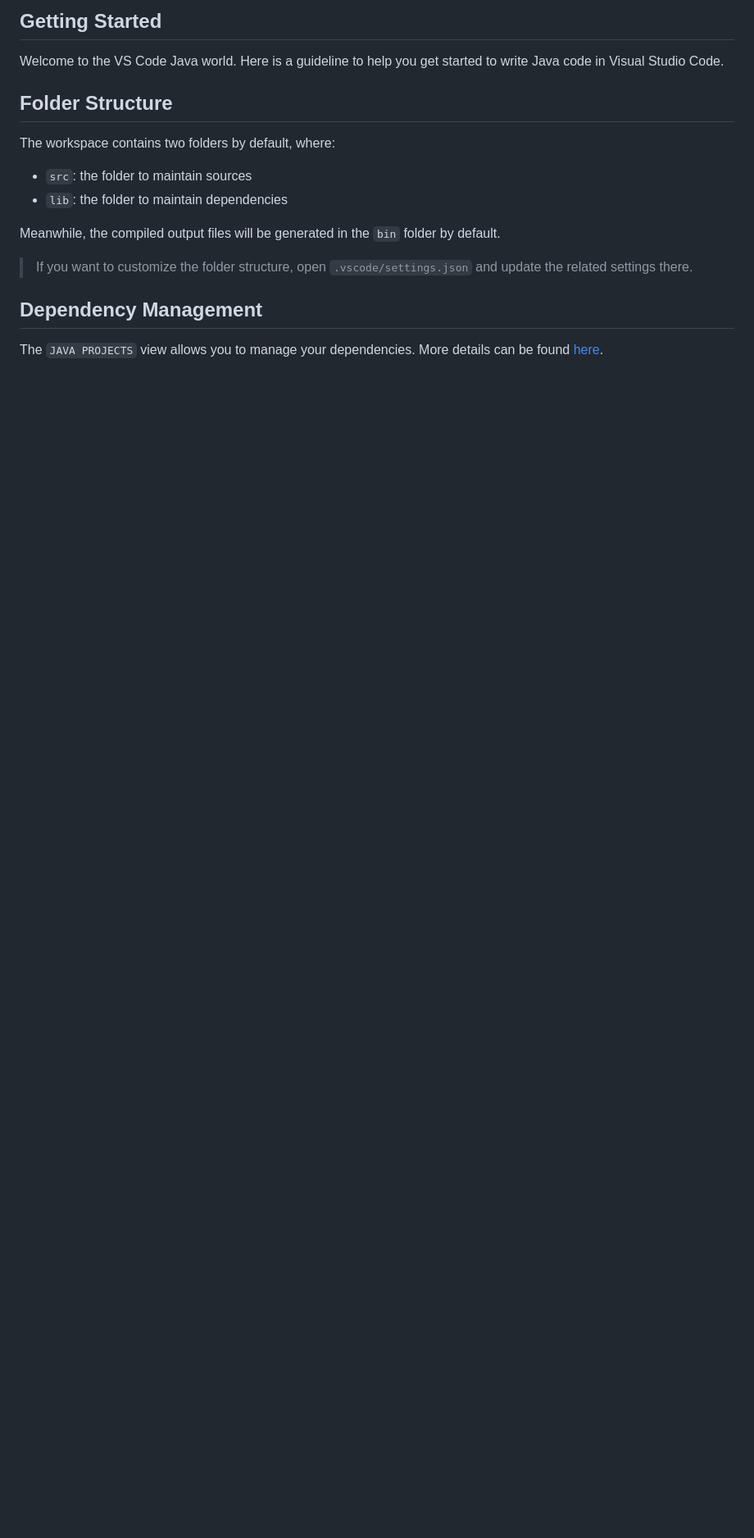
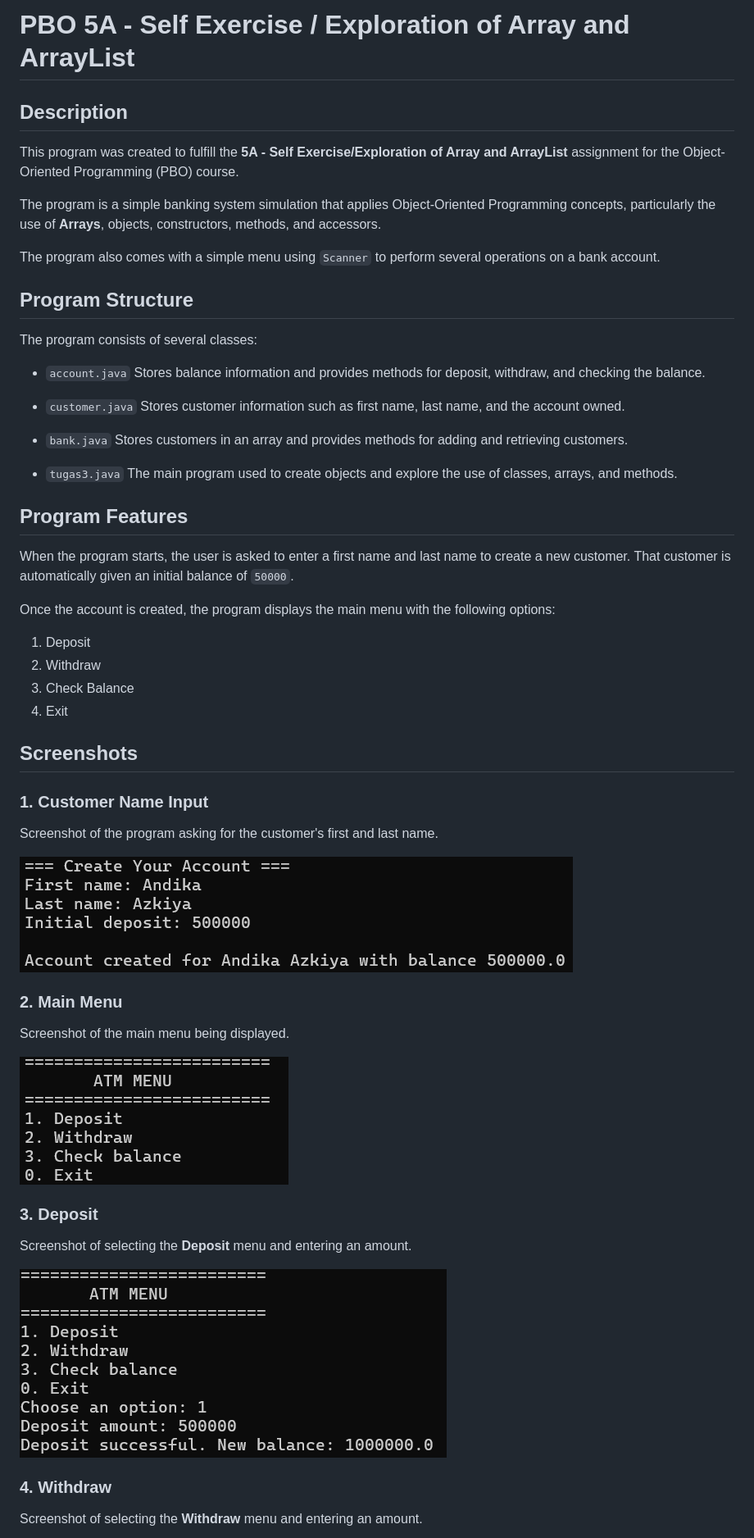
Before and after one commit to absukatidur/ArrayListAssignment, a Markdown page: README.md, the part around one of its changes. Shown at 82% size. Rendered like a GitHub page; pictures changed too: depo.png (added), menu.png (added), name.png (added); blank space fills up the shorter version.

```diff
--- a/README.md
+++ b/README.md
@@ -1,18 +1,61 @@
-## Getting Started
+# PBO 5A - Self Exercise / Exploration of Array and ArrayList
 
-Welcome to the VS Code Java world. Here is a guideline to help you get started to write Java code in Visual Studio Code.
+## Description
 
-## Folder Structure
+This program was created to fulfill the **5A - Self Exercise/Exploration of Array and ArrayList** assignment for the Object-Oriented Programming (PBO) course.
 
-The workspace contains two folders by default, where:
+The program is a simple banking system simulation that applies Object-Oriented Programming concepts, particularly the use of **Arrays**, objects, constructors, methods, and accessors.
 
-- `src`: the folder to maintain sources
-- `lib`: the folder to maintain dependencies
+The program also comes with a simple menu using `Scanner` to perform several operations on a bank account.
 
-Meanwhile, the compiled output files will be generated in the `bin` folder by default.
+## Program Structure
 
-> If you want to customize the folder structure, open `.vscode/settings.json` and update the related settings there.
+The program consists of several classes:
 
-## Dependency Management
+- `account.java`
+  Stores balance information and provides methods for deposit, withdraw, and checking the balance.
 
-The `JAVA PROJECTS` view allows you to manage your dependencies. More details can be found [here](https://github.com/microsoft/vscode-java-dependency#manage-dependencies).
+- `customer.java`
+  Stores customer information such as first name, last name, and the account owned.
+
+- `bank.java`
+  Stores customers in an array and provides methods for adding and retrieving customers.
+
+- `tugas3.java`
+  The main program used to create objects and explore the use of classes, arrays, and methods.
+
+## Program Features
+
+When the program starts, the user is asked to enter a first name and last name to create a new customer. That customer is automatically given an initial balance of `50000`.
+
+Once the account is created, the program displays the main menu with the following options:
+
+1. Deposit
+2. Withdraw
+3. Check Balance
+4. Exit
+
+## Screenshots
+
+### 1. Customer Name Input
+
+Screenshot of the program asking for the customer's first and last name.
+
+![Name Input](name.png)
+
+### 2. Main Menu
+
+Screenshot of the main menu being displayed.
+
+![Main Menu](menu.png)
+
+### 3. Deposit
+
+Screenshot of selecting the **Deposit** menu and entering an amount.
+
+![Deposit](depo.png)
+
+### 4. Withdraw
+
+Screenshot of selecting the **Withdraw** menu and entering an amount.
+
```
Also changed, not shown: other parts of README.md (+25 -0 lines), check.png (added), exit.png (added), withdraw.png (added), 9 other files.
